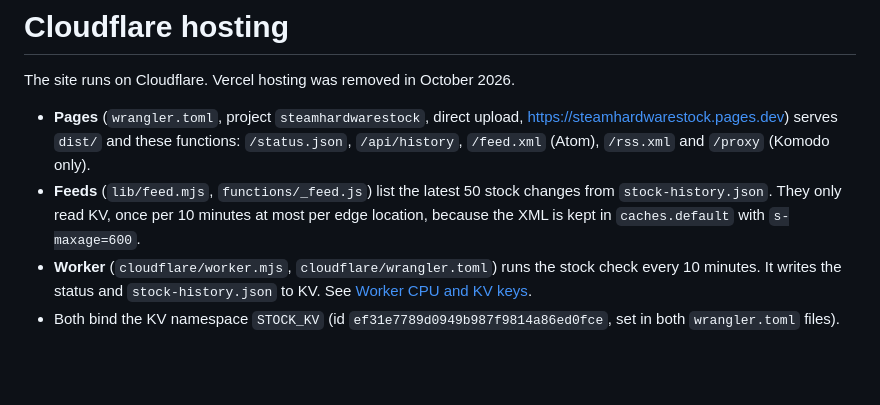
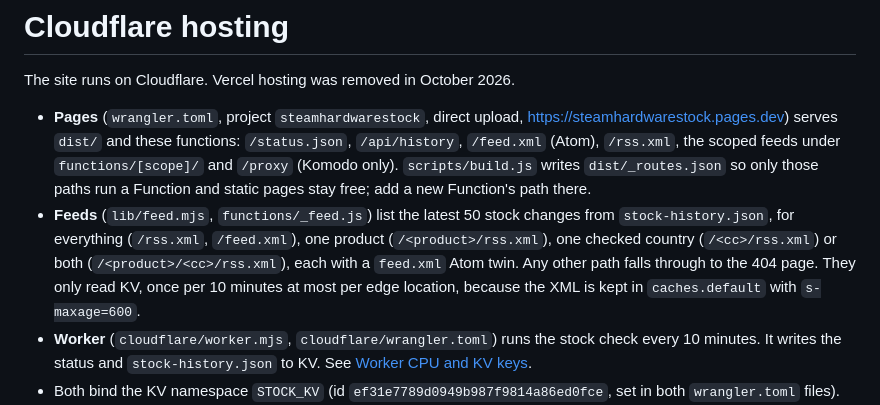
Before and after one commit to rfsbraz/steamhardwarestock, a Markdown page: docs/cloudflare.md, the part around the change. Drawn GitHub-style; blank space fills up the shorter version.

```diff
--- a/docs/cloudflare.md
+++ b/docs/cloudflare.md
@@ -2,8 +2,8 @@
 
 The site runs on Cloudflare. Vercel hosting was removed in October 2026.
 
-- **Pages** (`wrangler.toml`, project `steamhardwarestock`, direct upload, https://steamhardwarestock.pages.dev) serves `dist/` and these functions: `/status.json`, `/api/history`, `/feed.xml` (Atom), `/rss.xml` and `/proxy` (Komodo only).
-- **Feeds** (`lib/feed.mjs`, `functions/_feed.js`) list the latest 50 stock changes from `stock-history.json`. They only read KV, once per 10 minutes at most per edge location, because the XML is kept in `caches.default` with `s-maxage=600`.
+- **Pages** (`wrangler.toml`, project `steamhardwarestock`, direct upload, https://steamhardwarestock.pages.dev) serves `dist/` and these functions: `/status.json`, `/api/history`, `/feed.xml` (Atom), `/rss.xml`, the scoped feeds under `functions/[scope]/` and `/proxy` (Komodo only). `scripts/build.js` writes `dist/_routes.json` so only those paths run a Function and static pages stay free; add a new Function's path there.
+- **Feeds** (`lib/feed.mjs`, `functions/_feed.js`) list the latest 50 stock changes from `stock-history.json`, for everything (`/rss.xml`, `/feed.xml`), one product (`/<product>/rss.xml`), one checked country (`/<cc>/rss.xml`) or both (`/<product>/<cc>/rss.xml`), each with a `feed.xml` Atom twin. Any other path falls through to the 404 page. They only read KV, once per 10 minutes at most per edge location, because the XML is kept in `caches.default` with `s-maxage=600`.
 - **Worker** (`cloudflare/worker.mjs`, `cloudflare/wrangler.toml`) runs the stock check every 10 minutes. It writes the status and `stock-history.json` to KV. See [Worker CPU and KV keys](#worker-cpu-and-kv-keys).
 - Both bind the KV namespace `STOCK_KV` (id `ef31e7789d0949b987f9814a86ed0fce`, set in both `wrangler.toml` files).
 - **Rebuilds:** the landing pages are static. When a status changes, the Worker sends a GitHub `workflow_dispatch` for `pages-deploy.yml` on `main`, at most once per 10 minutes (the last dispatch time is kept in KV). Without `GH_DISPATCH_TOKEN` it skips this quietly. A failed dispatch is logged and retried on the next change.
```
Also changed, not shown: README.md (+10 -1 lines).
